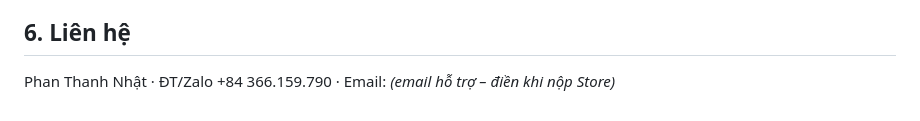
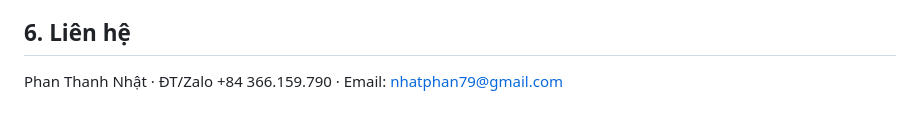
Before and after one commit to nhatphan79/nhatphan79, a Markdown page: haohao-store/CHINH-SACH-RIENG-TU.md, the part around the change. GitHub-like rendering.

```diff
--- a/haohao-store/CHINH-SACH-RIENG-TU.md
+++ b/haohao-store/CHINH-SACH-RIENG-TU.md
@@ -36,4 +36,4 @@ Bạn tắt được trong **Cài đặt → Cài đặt chung**: ô "Gửi th
 - Không bán, không cho thuê dữ liệu; không dùng dữ liệu để chấm điểm tín dụng hay quảng cáo theo dõi.
 
 ## 6. Liên hệ
-Phan Thanh Nhật · ĐT/Zalo +84 366.159.790 · Email: *(email hỗ trợ – điền khi nộp Store)*
+Phan Thanh Nhật · ĐT/Zalo +84 366.159.790 · Email: nhatphan79@gmail.com
```
Also changed, not shown: haohao-store/NOP-STORE.md (+2 -2 lines).
